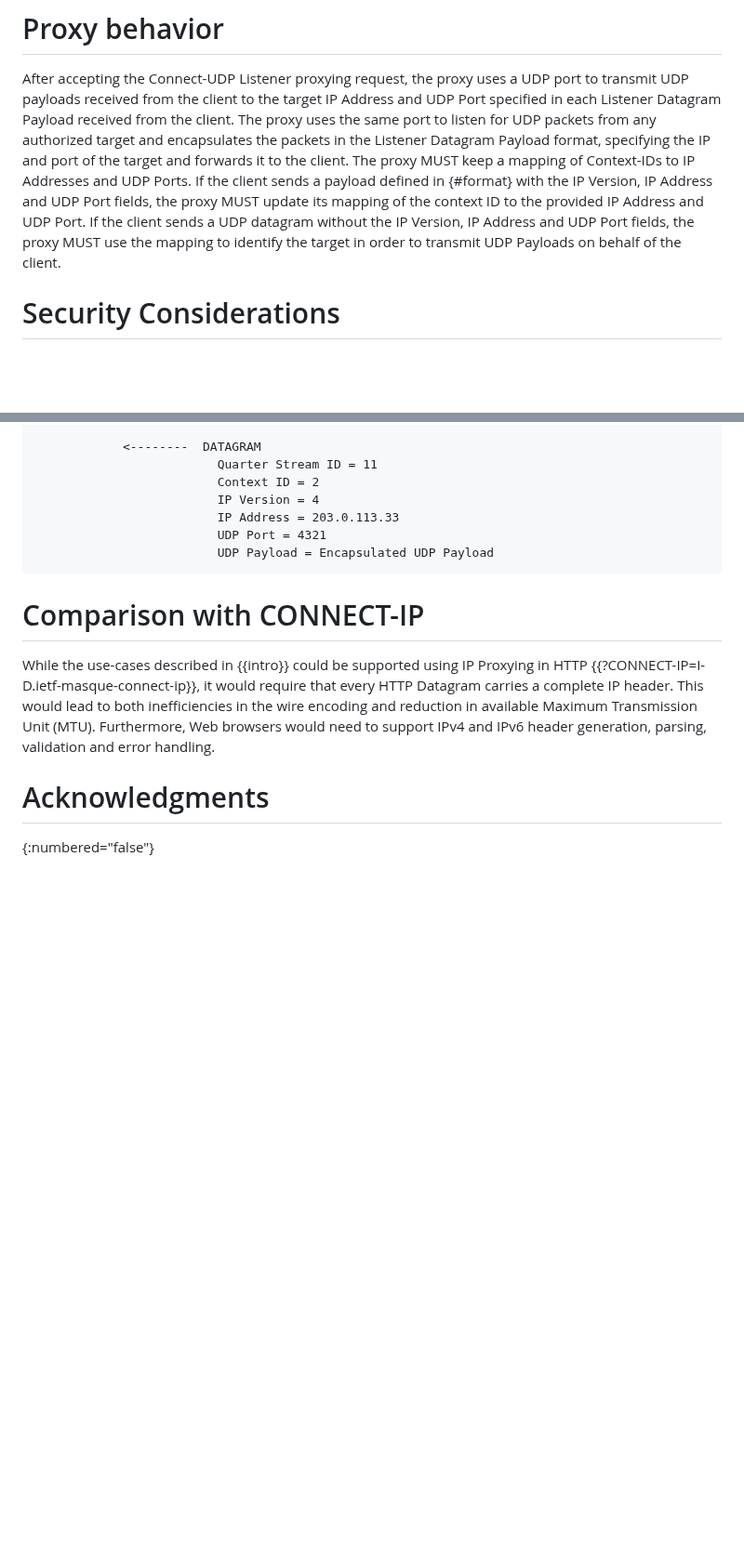
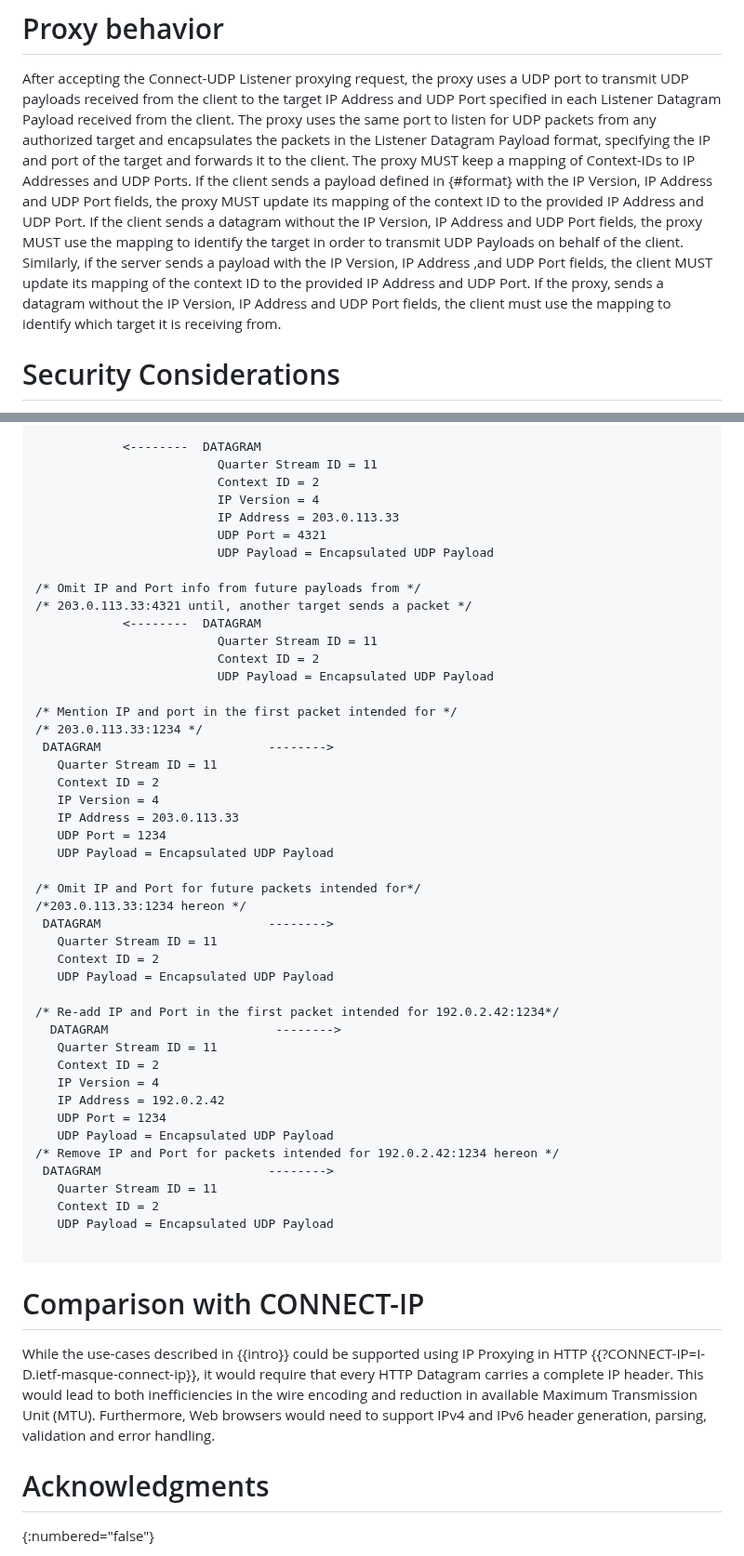
Before and after one commit to ietf-wg-masque/draft-ietf-masque-connect-udp-listen, a Markdown page: draft-ietf-masque-connect-udp-listen.md, 2 parts joined by grey strips. Shown at 93% size. Rendered like a GitHub page; blank space fills up the shorter version.

Commit message:
improve example to show compression

```diff
--- a/draft-ietf-masque-connect-udp-listen.md
+++ b/draft-ietf-masque-connect-udp-listen.md
@@ -184,10 +184,15 @@ Payload format, specifying the IP and port of the target and forwards it to
 the client. The proxy MUST keep a mapping of Context-IDs to IP Addresses and UDP
 Ports. If the client sends a payload defined in {#format} with the IP Version,
 IP Address and UDP Port fields, the proxy MUST update its mapping of the context
-ID to the provided IP Address and UDP Port. If the client sends a UDP datagram
+ID to the provided IP Address and UDP Port. If the client sends a datagram
 without the IP Version, IP Address and UDP Port fields, the proxy MUST use the
 mapping to identify the target in order to transmit UDP Payloads
 on behalf of the client.
+Similarly, if the server sends a payload with the IP Version, IP Address
+,and UDP Port fields, the client MUST update its mapping of the context ID to the
+provided IP Address and UDP Port. If the proxy, sends a datagram without the IP
+Version, IP Address and UDP Port fields, the client must use the mapping to
+identify which target it is receiving from.
 
 # Security Considerations
 
@@ -283,6 +288,45 @@ back to the client.
                          IP Address = 203.0.113.33
                          UDP Port = 4321
                          UDP Payload = Encapsulated UDP Payload
+
+/* Omit IP and Port info from future payloads from */
+/* 203.0.113.33:4321 until, another target sends a packet */
+            <--------  DATAGRAM
+                         Quarter Stream ID = 11
+                         Context ID = 2
+                         UDP Payload = Encapsulated UDP Payload
+
+/* Mention IP and port in the first packet intended for */
+/* 203.0.113.33:1234 */
+ DATAGRAM                       -------->
+   Quarter Stream ID = 11
+   Context ID = 2
+   IP Version = 4
+   IP Address = 203.0.113.33
+   UDP Port = 1234
+   UDP Payload = Encapsulated UDP Payload
+
+/* Omit IP and Port for future packets intended for*/
+/*203.0.113.33:1234 hereon */
+ DATAGRAM                       -------->
+   Quarter Stream ID = 11
+   Context ID = 2
+   UDP Payload = Encapsulated UDP Payload
+
+/* Re-add IP and Port in the first packet intended for 192.0.2.42:1234*/
+  DATAGRAM                       -------->
+   Quarter Stream ID = 11
+   Context ID = 2
+   IP Version = 4
+   IP Address = 192.0.2.42
+   UDP Port = 1234
+   UDP Payload = Encapsulated UDP Payload
+/* Remove IP and Port for packets intended for 192.0.2.42:1234 hereon */
+ DATAGRAM                       -------->
+   Quarter Stream ID = 11
+   Context ID = 2
+   UDP Payload = Encapsulated UDP Payload
+
 ~~~
 
 # Comparison with CONNECT-IP
```
